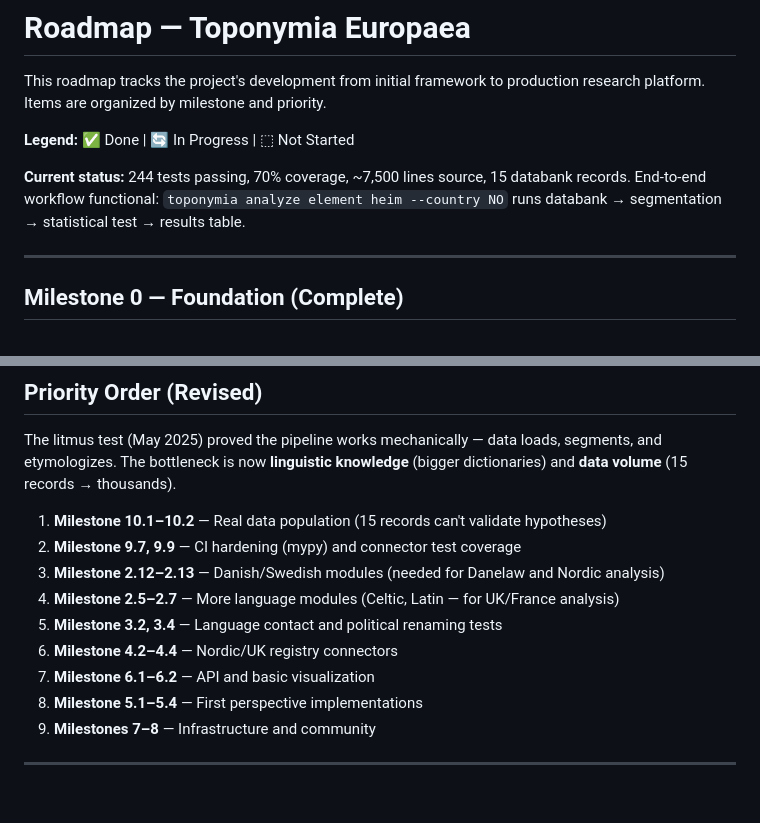
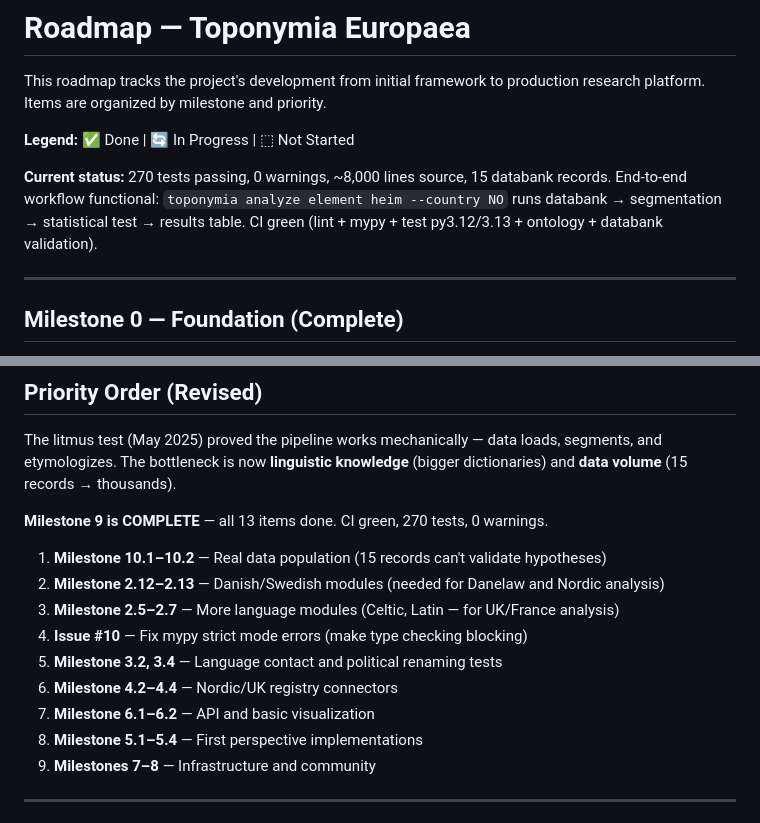
Before and after one commit to egkristi/ToponymiaEuropaea, a Markdown page: ROADMAP.md, 2 parts joined by grey strips. Rendered like a GitHub page; blank space fills up the shorter version.

Commit message:
docs: final ROADMAP update — Milestone 9 complete
- Update status line: 270 tests, 0 warnings, CI green
- Mark Milestone 9 as COMPLETE in priority section
- Remove 9.7/9.9 from priority list (both done)
- Add issue #10 (mypy fixes) to priority list
- Renumber priorities

All 13 Milestone 9 items are now done:
9.1 ✅ 9.2 ✅ 9.3 ✅ 9.4 ✅ 9.5 ✅ 9.6 ✅ 9.7 ✅
9.8 ✅ 9.9 ✅ 9.10 ✅ 9.11 ✅ 9.12 ✅ 9.13 ✅

Open issues: #3 (branch protection), #10 (mypy), #11 (data),
#12 (Danish), #13 (Swedish)

```diff
--- a/ROADMAP.md
+++ b/ROADMAP.md
@@ -4,7 +4,7 @@ This roadmap tracks the project's development from initial framework to producti
 
 **Legend:** ✅ Done | 🔄 In Progress | ⬚ Not Started
 
-**Current status:** 244 tests passing, 70% coverage, ~7,500 lines source, 15 databank records. End-to-end workflow functional: `toponymia analyze element heim --country NO` runs databank → segmentation → statistical test → results table.
+**Current status:** 270 tests passing, 0 warnings, ~8,000 lines source, 15 databank records. End-to-end workflow functional: `toponymia analyze element heim --country NO` runs databank → segmentation → statistical test → results table. CI green (lint + mypy + test py3.12/3.13 + ontology + databank validation).
 
 ---
 
@@ -231,13 +231,15 @@ The framework has 15 seed records. To produce real research, it needs real data.
 
 The litmus test (May 2025) proved the pipeline works mechanically — data loads, segments, and etymologizes. The bottleneck is now **linguistic knowledge** (bigger dictionaries) and **data volume** (15 records → thousands).
 
+**Milestone 9 is COMPLETE** — all 13 items done. CI green, 270 tests, 0 warnings.
+
 1. **Milestone 10.1–10.2** — Real data population (15 records can't validate hypotheses)
-2. **Milestone 9.7, 9.9** — CI hardening (mypy) and connector test coverage
-3. **Milestone 2.12–2.13** — Danish/Swedish modules (needed for Danelaw and Nordic analysis)
-4. **Milestone 2.5–2.7** — More language modules (Celtic, Latin — for UK/France analysis)
+2. **Milestone 2.12–2.13** — Danish/Swedish modules (needed for Danelaw and Nordic analysis)
+3. **Milestone 2.5–2.7** — More language modules (Celtic, Latin — for UK/France analysis)
+4. **Issue #10** — Fix mypy strict mode errors (make type checking blocking)
 5. **Milestone 3.2, 3.4** — Language contact and political renaming tests
-8. **Milestone 4.2–4.4** — Nordic/UK registry connectors
-9. **Milestone 6.1–6.2** — API and basic visualization
+6. **Milestone 4.2–4.4** — Nordic/UK registry connectors
+7. **Milestone 6.1–6.2** — API and basic visualization
 10. **Milestone 5.1–5.4** — First perspective implementations
 11. **Milestones 7–8** — Infrastructure and community
 
```
